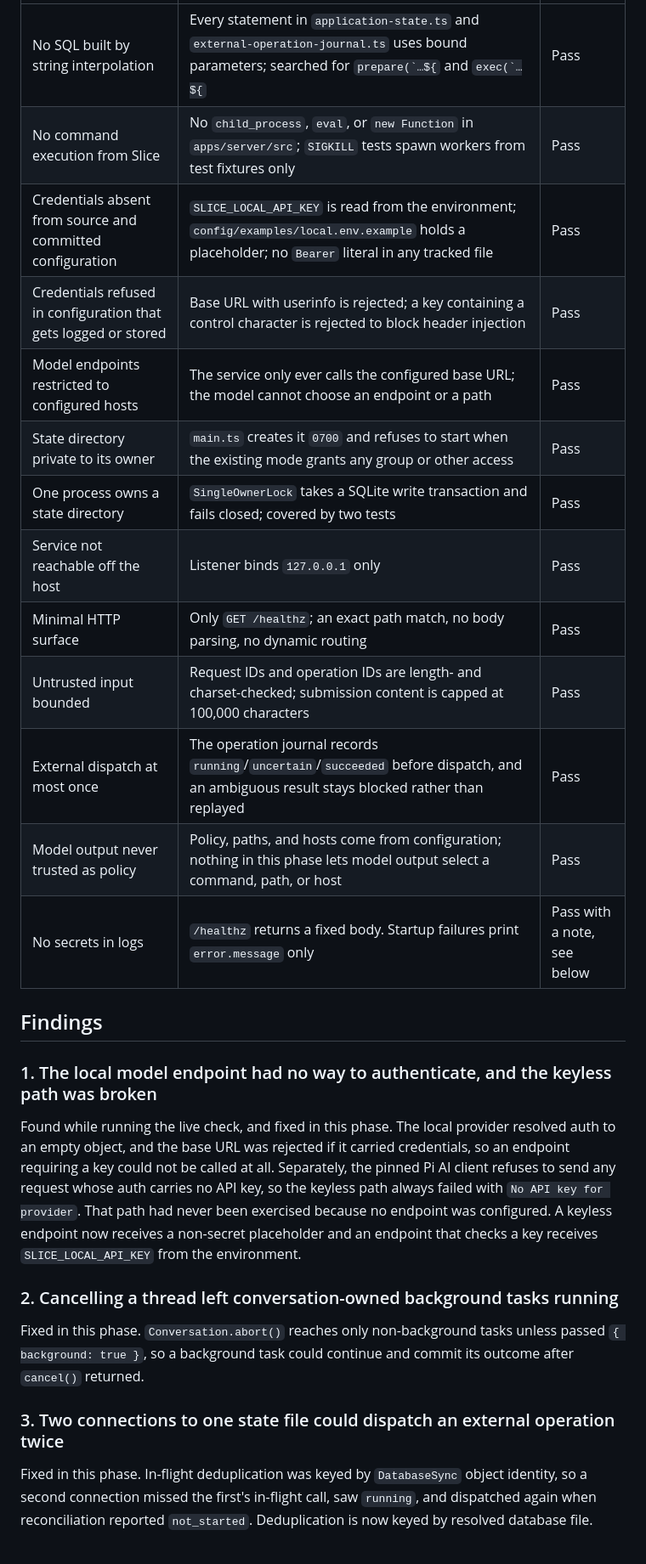
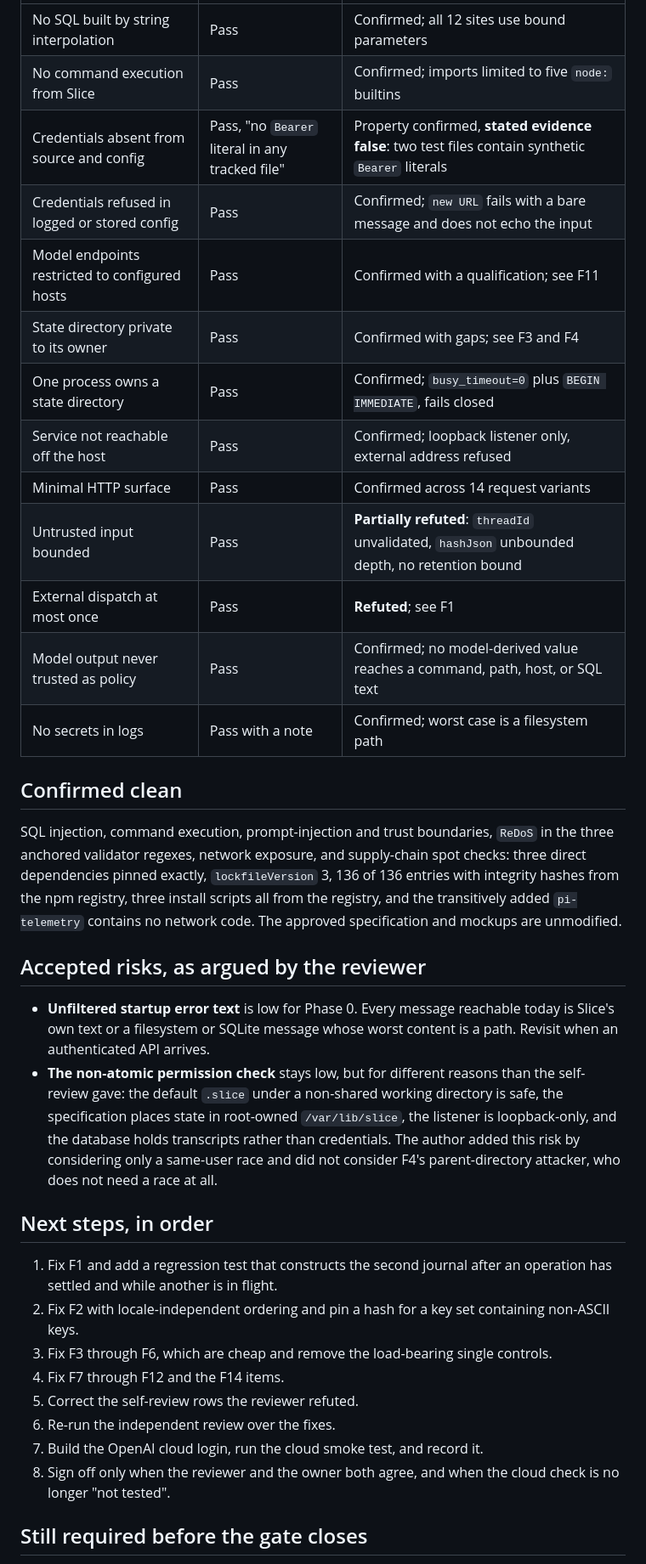
Before and after one commit to GordonCopestake/Slice, a Markdown page: docs/phase0-security-review.md, the part around one of its changes. Shown at 85% size. Rendered like a GitHub page.

```diff
--- a/docs/phase0-security-review.md
+++ b/docs/phase0-security-review.md
@@ -15,37 +118,47 @@ Reviewer: unassigned. Date of self-review: 2026-10-04. Scope: the Phase 0 diff a
 | --- | --- | --- |
-| No SQL built by string interpolation | Every statement in `application-state.ts` and `external-operation-journal.ts` uses bound parameters; searched for `` prepare(`…${ `` and `` exec(`…${ `` | Pass |
-| No command execution from Slice | No `child_process`, `eval`, or `new Function` in `apps/server/src`; `SIGKILL` tests spawn workers from test fixtures only | Pass |
-| Credentials absent from source and committed configuration | `SLICE_LOCAL_API_KEY` is read from the environment; `config/examples/local.env.example` holds a placeholder; no `Bearer` literal in any tracked file | Pass |
-| Credentials refused in configuration that gets logged or stored | Base URL with userinfo is rejected; a key containing a control character is rejected to block header injection | Pass |
-| Model endpoints restricted to configured hosts | The service only ever calls the configured base URL; the model cannot choose an endpoint or a path | Pass |
-| State directory private to its owner | `main.ts` creates it `0700` and refuses to start when the existing mode grants any group or other access | Pass |
-| One process owns a state directory | `SingleOwnerLock` takes a SQLite write transaction and fails closed; covered by two tests | Pass |
-| Service not reachable off the host | Listener binds `127.0.0.1` only | Pass |
-| Minimal HTTP surface | Only `GET /healthz`; an exact path match, no body parsing, no dynamic routing | Pass |
-| Untrusted input bounded | Request IDs and operation IDs are length- and charset-checked; submission content is capped at 100,000 characters | Pass |
-| External dispatch at most once | The operation journal records `running`/`uncertain`/`succeeded` before dispatch, and an ambiguous result stays blocked rather than replayed | Pass |
-| Model output never trusted as policy | Policy, paths, and hosts come from configuration; nothing in this phase lets model output select a command, path, or host | Pass |
-| No secrets in logs | `/healthz` returns a fixed body. Startup failures print `error.message` only | Pass with a note, see below |
+| No SQL built by string interpolation | Pass | Confirmed; all 12 sites use bound parameters |
+| No command execution from Slice | Pass | Confirmed; imports limited to five `node:` builtins |
+| Credentials absent from source and config | Pass, "no `Bearer` literal in any tracked file" | Property confirmed, **stated evidence false**: two test files contain synthetic `Bearer` literals |
+| Credentials refused in logged or stored config | Pass | Confirmed; `new URL` fails with a bare message and does not echo the input |
+| Model endpoints restricted to configured hosts | Pass | Confirmed with a qualification; see F11 |
+| State directory private to its owner | Pass | Confirmed with gaps; see F3 and F4 |
+| One process owns a state directory | Pass | Confirmed; `busy_timeout=0` plus `BEGIN IMMEDIATE`, fails closed |
+| Service not reachable off the host | Pass | Confirmed; loopback listener only, external address refused |
+| Minimal HTTP surface | Pass | Confirmed across 14 request variants |
+| Untrusted input bounded | Pass | **Partially refuted**: `threadId` unvalidated, `hashJson` unbounded depth, no retention bound |
+| External dispatch at most once | Pass | **Refuted**; see F1 |
+| Model output never trusted as policy | Pass | Confirmed; no model-derived value reaches a command, path, host, or SQL text |
+| No secrets in logs | Pass with a note | Confirmed; worst case is a filesystem path |
 
-## Findings
+## Confirmed clean
 
-### 1. The local model endpoint had no way to authenticate, and the keyless path was broken
+SQL injection, command execution, prompt-injection and trust boundaries, `ReDoS` in the three anchored validator
+regexes, network exposure, and supply-chain spot checks: three direct dependencies pinned exactly, `lockfileVersion`
+3, 136 of 136 entries with integrity hashes from the npm registry, three install scripts all from the registry, and
+the transitively added `pi-telemetry` contains no network code. The approved specification and mockups are
+unmodified.
 
-Found while running the live check, and fixed in this phase. The local provider resolved auth to an empty object,
-and the base URL was rejected if it carried credentials, so an endpoint requiring a key could not be called at all.
-Separately, the pinned Pi AI client refuses to send any request whose auth carries no API key, so the keyless path
-always failed with `No API key for provider`. That path had never been exercised because no endpoint was configured.
-A keyless endpoint now receives a non-secret placeholder and an endpoint that checks a key receives
-`SLICE_LOCAL_API_KEY` from the environment.
+## Accepted risks, as argued by the reviewer
 
-### 2. Cancelling a thread left conversation-owned background tasks running
+- **Unfiltered startup error text** is low for Phase 0. Every message reachable today is Slice's own text or a
+  filesystem or SQLite message whose worst content is a path. Revisit when an authenticated API arrives.
+- **The non-atomic permission check** stays low, but for different reasons than the self-review gave: the default
+  `.slice` under a non-shared working directory is safe, the specification places state in root-owned
+  `/var/lib/slice`, the listener is loopback-only, and the database holds transcripts rather than credentials. The
+  author added this risk by considering only a same-user race and did not consider F4's parent-directory attacker,
+  who does not need a race at all.
 
-Fixed in this phase. `Conversation.abort()` reaches only non-background tasks unless passed `{ background: true }`,
-so a background task could continue and commit its outcome after `cancel()` returned.
+## Next steps, in order
 
-### 3. Two connections to one state file could dispatch an external operation twice
+1. Fix F1 and add a regression test that constructs the second journal after an operation has settled and while
+   another is in flight.
+2. Fix F2 with locale-independent ordering and pin a hash for a key set containing non-ASCII keys.
+3. Fix F3 through F6, which are cheap and remove the load-bearing single controls.
+4. Fix F7 through F12 and the F14 items.
+5. Correct the self-review rows the reviewer refuted.
+6. Re-run the independent review over the fixes.
+7. Build the OpenAI cloud login, run the cloud smoke test, and record it.
+8. Sign off only when the reviewer and the owner both agree, and when the cloud check is no longer "not tested".
 
-Fixed in this phase. In-flight deduplication was keyed by `DatabaseSync` object identity, so a second connection
-missed the first's in-flight call, saw `running`, and dispatched again when reconciliation reported `not_started`.
-Deduplication is now keyed by resolved database file.
+## Still required before the gate closes
 
```
Also changed, not shown: other parts of docs/phase0-security-review.md (+114 -31 lines), docs/phase0-results.md (+3 -2 lines).
